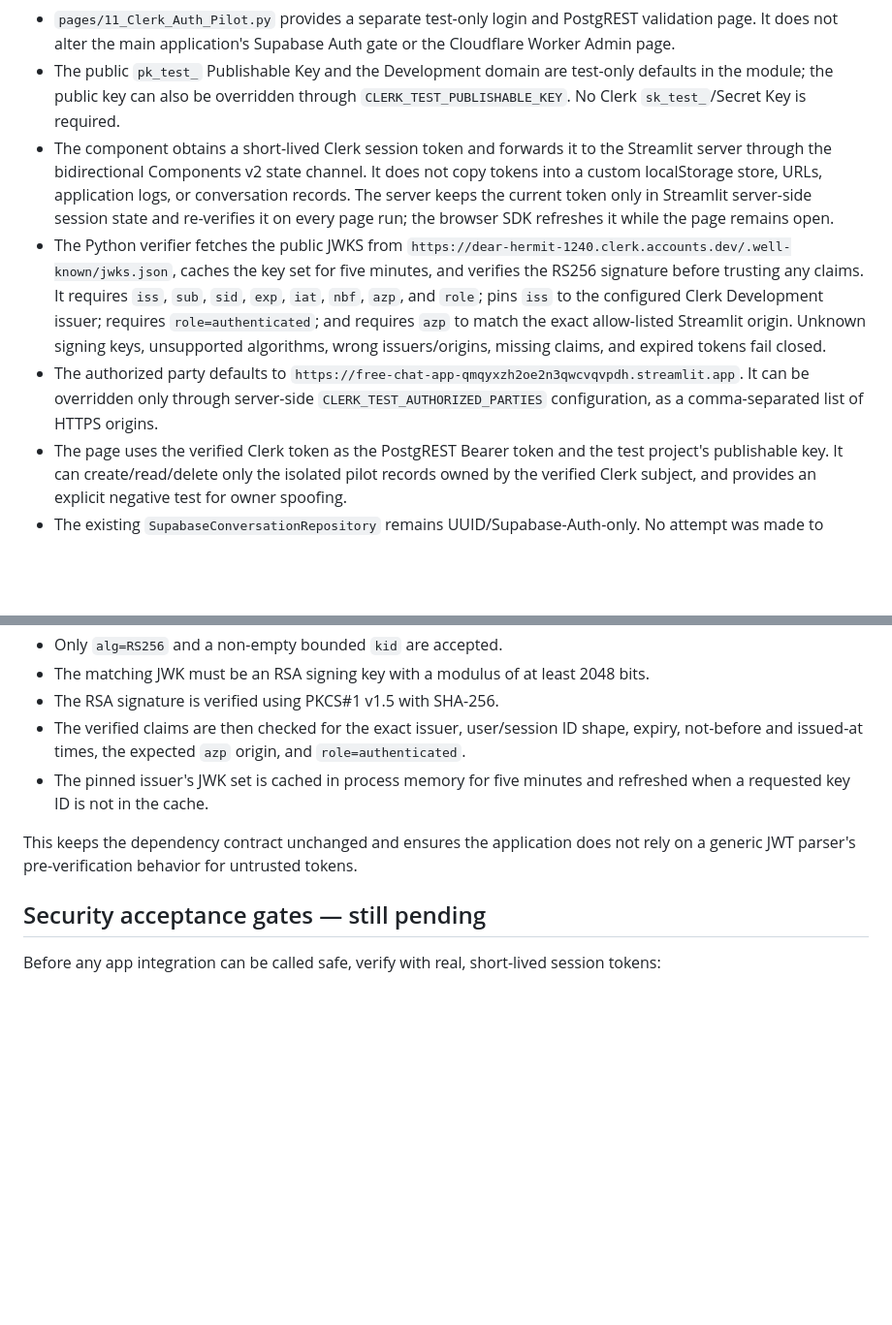
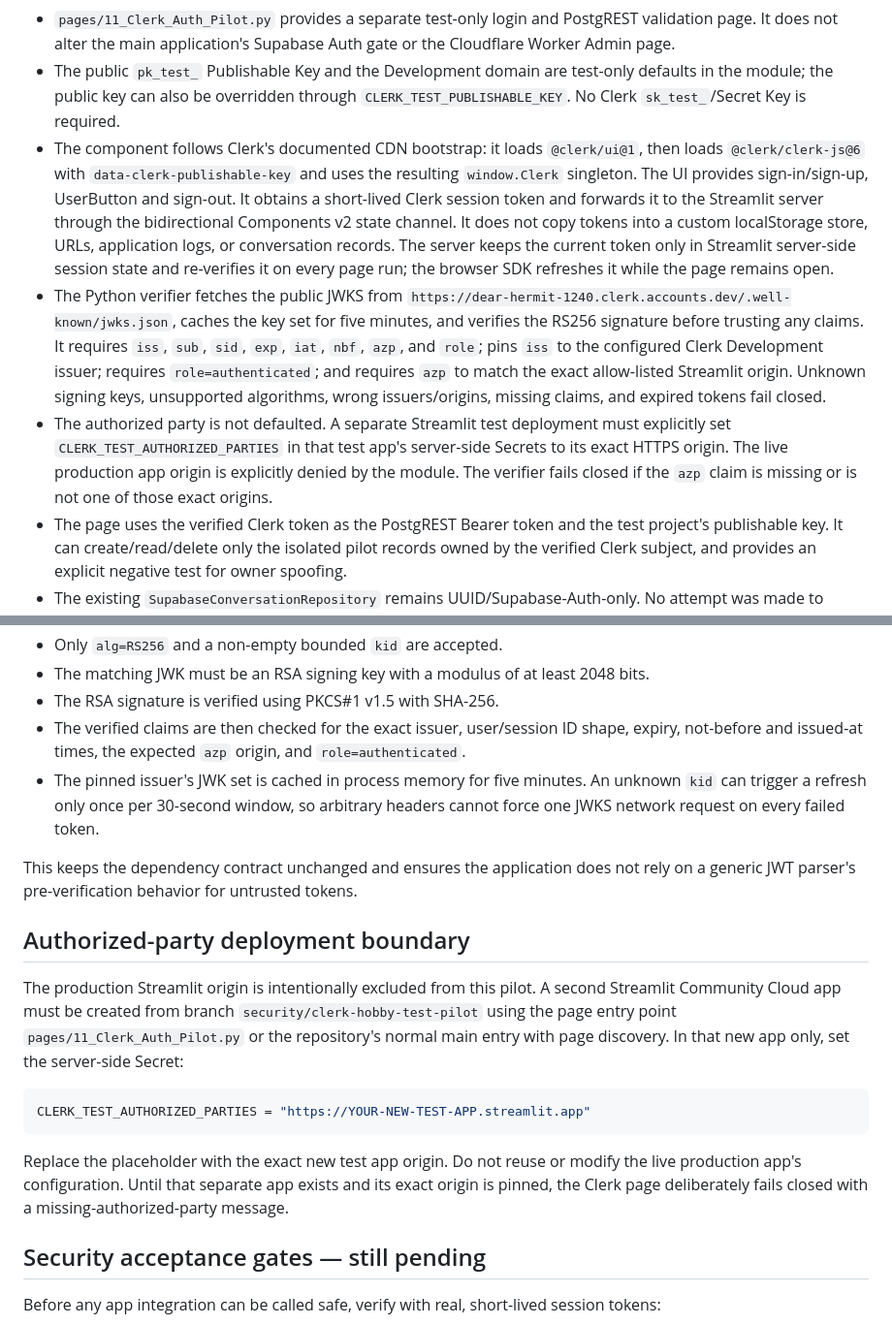
Before and after one commit to Mamoussa1966/free-chat-app, a Markdown page: docs/security/clerk-hobby-test-pilot.md, 2 parts joined by grey strips. Shown at 97% size. GitHub-like rendering; blank space fills up the shorter version.

Commit message:
Document separate test deployment and Clerk CDN session bootstrap

````diff
--- a/docs/security/clerk-hobby-test-pilot.md
+++ b/docs/security/clerk-hobby-test-pilot.md
@@ -62,9 +62,9 @@ Implemented on the isolated branch:
 - `clerk_streamlit_auth.py` registers a Streamlit Components v2 UI using ClerkJS 6 and Clerk UI 1 from the pinned Clerk Development Frontend API. The sign-in, sign-up, account button, and sign-out are rendered in the actual Streamlit page context; no Next.js runtime or `NEXT_PUBLIC_*` naming is used.
 - `pages/11_Clerk_Auth_Pilot.py` provides a separate test-only login and PostgREST validation page. It does not alter the main application's Supabase Auth gate or the Cloudflare Worker Admin page.
 - The public `pk_test_` Publishable Key and the Development domain are test-only defaults in the module; the public key can also be overridden through `CLERK_TEST_PUBLISHABLE_KEY`. No Clerk `sk_test_`/Secret Key is required.
-- The component obtains a short-lived Clerk session token and forwards it to the Streamlit server through the bidirectional Components v2 state channel. It does not copy tokens into a custom localStorage store, URLs, application logs, or conversation records. The server keeps the current token only in Streamlit server-side session state and re-verifies it on every page run; the browser SDK refreshes it while the page remains open.
+- The component follows Clerk's documented CDN bootstrap: it loads `@clerk/ui@1`, then loads `@clerk/clerk-js@6` with `data-clerk-publishable-key` and uses the resulting `window.Clerk` singleton. The UI provides sign-in/sign-up, UserButton and sign-out. It obtains a short-lived Clerk session token and forwards it to the Streamlit server through the bidirectional Components v2 state channel. It does not copy tokens into a custom localStorage store, URLs, application logs, or conversation records. The server keeps the current token only in Streamlit server-side session state and re-verifies it on every page run; the browser SDK refreshes it while the page remains open.
 - The Python verifier fetches the public JWKS from `https://dear-hermit-1240.clerk.accounts.dev/.well-known/jwks.json`, caches the key set for five minutes, and verifies the RS256 signature before trusting any claims. It requires `iss`, `sub`, `sid`, `exp`, `iat`, `nbf`, `azp`, and `role`; pins `iss` to the configured Clerk Development issuer; requires `role=authenticated`; and requires `azp` to match the exact allow-listed Streamlit origin. Unknown signing keys, unsupported algorithms, wrong issuers/origins, missing claims, and expired tokens fail closed.
-- The authorized party defaults to `https://free-chat-app-qmqyxzh2oe2n3qwcvqvpdh.streamlit.app`. It can be overridden only through server-side `CLERK_TEST_AUTHORIZED_PARTIES` configuration, as a comma-separated list of HTTPS origins.
+- The authorized party is not defaulted. A separate Streamlit test deployment must explicitly set `CLERK_TEST_AUTHORIZED_PARTIES` in that test app's server-side Secrets to its exact HTTPS origin. The live production app origin is explicitly denied by the module. The verifier fails closed if the `azp` claim is missing or is not one of those exact origins.
 - The page uses the verified Clerk token as the PostgREST Bearer token and the test project's publishable key. It can create/read/delete only the isolated pilot records owned by the verified Clerk subject, and provides an explicit negative test for owner spoofing.
 - The existing `SupabaseConversationRepository` remains UUID/Supabase-Auth-only. No attempt was made to coerce Clerk IDs into UUIDs or to redirect ordinary council conversation storage to the pilot table.
 
@@ -80,9 +80,19 @@ The pilot deliberately uses the repository's existing `cryptography==50.0.2` dep
 - The matching JWK must be an RSA signing key with a modulus of at least 2048 bits.
 - The RSA signature is verified using PKCS#1 v1.5 with SHA-256.
 - The verified claims are then checked for the exact issuer, user/session ID shape, expiry, not-before and issued-at times, the expected `azp` origin, and `role=authenticated`.
-- The pinned issuer's JWK set is cached in process memory for five minutes and refreshed when a requested key ID is not in the cache.
+- The pinned issuer's JWK set is cached in process memory for five minutes. An unknown `kid` can trigger a refresh only once per 30-second window, so arbitrary headers cannot force one JWKS network request on every failed token.
 
 This keeps the dependency contract unchanged and ensures the application does not rely on a generic JWT parser's pre-verification behavior for untrusted tokens.
+
+## Authorized-party deployment boundary
+
+The production Streamlit origin is intentionally excluded from this pilot. A second Streamlit Community Cloud app must be created from branch `security/clerk-hobby-test-pilot` using the page entry point `pages/11_Clerk_Auth_Pilot.py` or the repository's normal main entry with page discovery. In that new app only, set the server-side Secret:
+
+```toml
+CLERK_TEST_AUTHORIZED_PARTIES = "https://YOUR-NEW-TEST-APP.streamlit.app"
+```
+
+Replace the placeholder with the exact new test app origin. Do not reuse or modify the live production app's configuration. Until that separate app exists and its exact origin is pinned, the Clerk page deliberately fails closed with a missing-authorized-party message.
 
 ## Security acceptance gates — still pending
 
````
